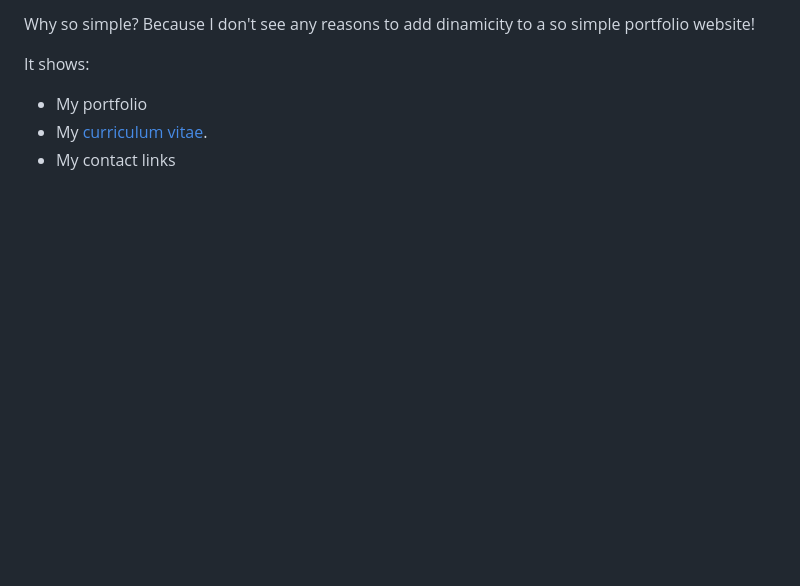
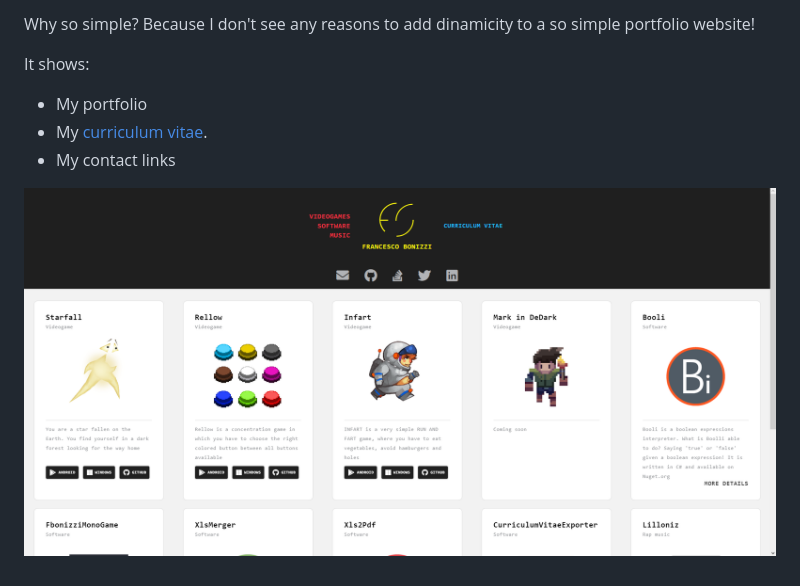
Before and after one commit to FrancescoBonizzi/fbonizziDotIt, a Markdown page: README.md, the part around the change printed below. Rendered like a GitHub page; pictures changed too: screenshot.png (added); blank space fills up the shorter version.

```diff
--- a/README.md
+++ b/README.md
@@ -11,3 +9,5 @@ It shows:
 - My portfolio
 - My [curriculum vitae](https://github.com/FrancescoBonizzi/CurriculumVitaeExporter).
 - My contact links
+
+![A screenshot of my fbonizzi.it](screenshot.png)
```
Also changed, not shown: other parts of README.md (+1 -3 lines), 4 other files.
